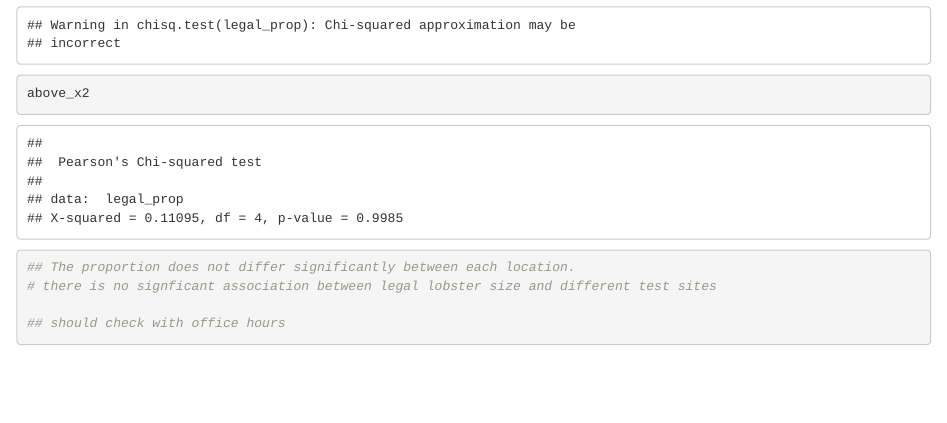
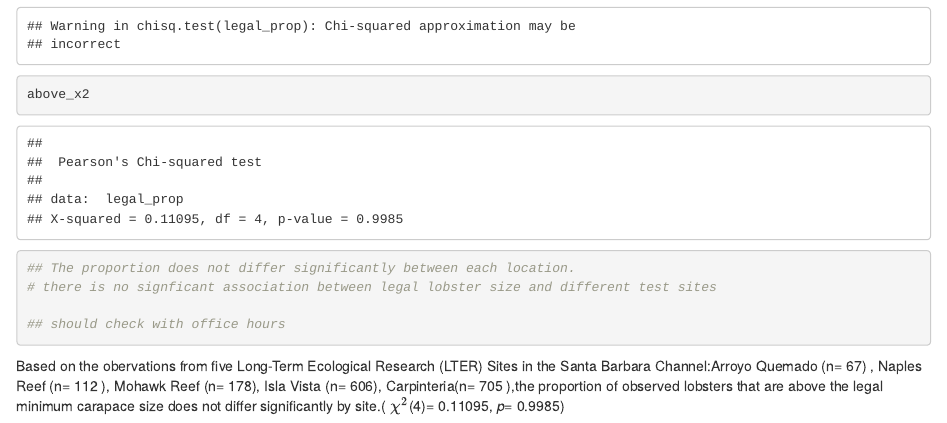
Before and after one commit to gclawson1/assignment-4-gage, an R Markdown document (assignment-4.Rmd): the page in a window 1100 px wide, from 15460 px down before the commit and from 15390 px down after it, so that both start at the same text. The pictures show the output file assignment-4.html that the author committed with the source, opened offline.

Commit message:
conclusion for Q4

````diff
--- a/assignment-4.Rmd
+++ b/assignment-4.Rmd
@@ -434,3 +434,4 @@ above_x2
 
 ## should check with office hours
 ```
+Based on the obervations from five Long-Term Ecological Research (LTER) Sites in the Santa Barbara Channel:Arroyo Quemado (n= 67) , Naples Reef (n= 112 ), Mohawk Reef (n= 178), Isla Vista (n= 606), Carpinteria(n= 705 ),the proportion of observed lobsters that are above the legal minimum carapace size does not differ significantly by site.( *$\chi$$^2$*(4)= 0.11095, *p*= 0.9985)
````
Also changed, not shown: assignment-4.html.
